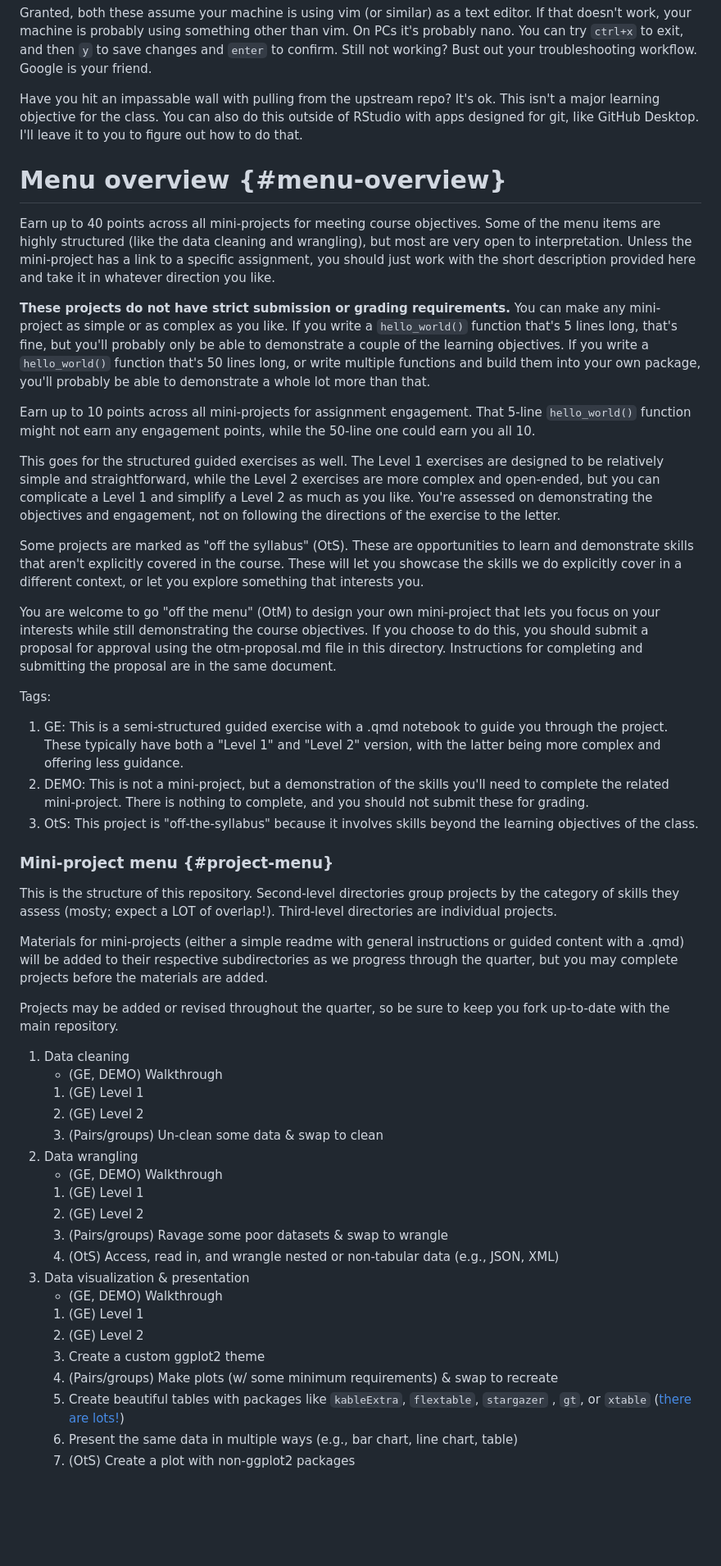
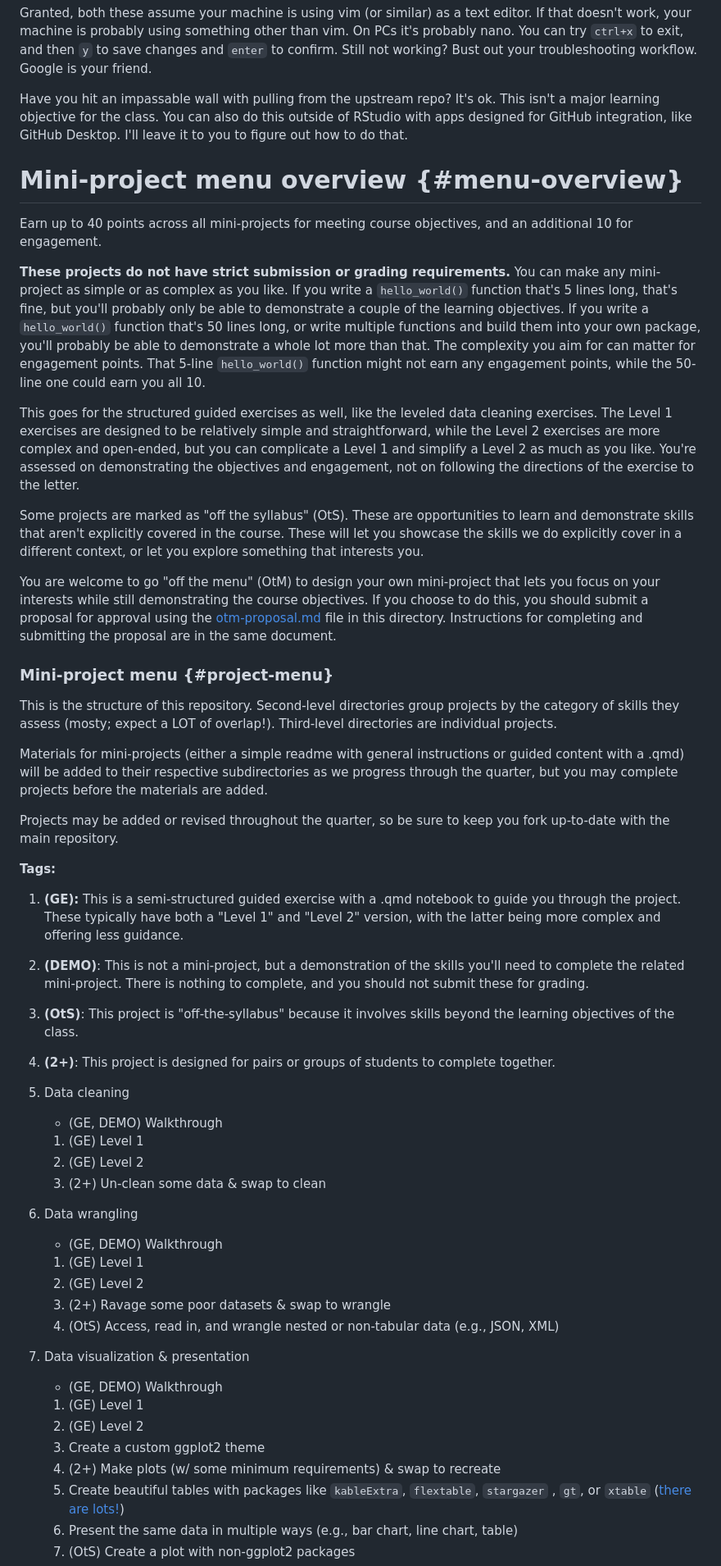
Before and after one commit to yyli28/d2mr-assessment-yyli28, a Markdown page: README.md, the part around the change printed below. Shown: that part at 82% size. GitHub-like rendering; blank space fills up the shorter version.

Commit message:
added faq items and shortened some explanations here and there

```diff
--- a/README.md
+++ b/README.md
@@ -114,27 +114,19 @@ Now try the `git pull upstream main` again. This time it should work, but you'll
 
 Granted, both these assume your machine is using vim (or similar) as a text editor. If that doesn't work, your machine is probably using something other than vim. On PCs it's probably nano. You can try `ctrl+x` to exit, and then `y` to save changes and `enter` to confirm. Still not working? Bust out your troubleshooting workflow. Google is your friend.
 
-Have you hit an impassable wall with pulling from the upstream repo? It's ok. This isn't a major learning objective for the class. You can also do this outside of RStudio with apps designed for git, like GitHub Desktop. I'll leave it to you to figure out how to do that.
+Have you hit an impassable wall with pulling from the upstream repo? It's ok. This isn't a major learning objective for the class. You can also do this outside of RStudio with apps designed for GitHub integration, like GitHub Desktop. I'll leave it to you to figure out how to do that.
 
-# Menu overview {#menu-overview}
+# Mini-project menu overview {#menu-overview}
 
-Earn up to 40 points across all mini-projects for meeting course objectives. Some of the menu items are highly structured (like the data cleaning and wrangling), but most are very open to interpretation. Unless the mini-project has a link to a specific assignment, you should just work with the short description provided here and take it in whatever direction you like.
+Earn up to 40 points across all mini-projects for meeting course objectives, and an additional 10 for engagement.
 
-**These projects do not have strict submission or grading requirements.** You can make any mini-project as simple or as complex as you like. If you write a `hello_world()` function that's 5 lines long, that's fine, but you'll probably only be able to demonstrate a couple of the learning objectives. If you write a `hello_world()` function that's 50 lines long, or write multiple functions and build them into your own package, you'll probably be able to demonstrate a whole lot more than that.
+**These projects do not have strict submission or grading requirements.** You can make any mini-project as simple or as complex as you like. If you write a `hello_world()` function that's 5 lines long, that's fine, but you'll probably only be able to demonstrate a couple of the learning objectives. If you write a `hello_world()` function that's 50 lines long, or write multiple functions and build them into your own package, you'll probably be able to demonstrate a whole lot more than that. The complexity you aim for can matter for engagement points. That 5-line `hello_world()` function might not earn any engagement points, while the 50-line one could earn you all 10.
 
-Earn up to 10 points across all mini-projects for assignment engagement. That 5-line `hello_world()` function might not earn any engagement points, while the 50-line one could earn you all 10.
-
-This goes for the structured guided exercises as well. The Level 1 exercises are designed to be relatively simple and straightforward, while the Level 2 exercises are more complex and open-ended, but you can complicate a Level 1 and simplify a Level 2 as much as you like. You're assessed on demonstrating the objectives and engagement, not on following the directions of the exercise to the letter.
+This goes for the structured guided exercises as well, like the leveled data cleaning exercises. The Level 1 exercises are designed to be relatively simple and straightforward, while the Level 2 exercises are more complex and open-ended, but you can complicate a Level 1 and simplify a Level 2 as much as you like. You're assessed on demonstrating the objectives and engagement, not on following the directions of the exercise to the letter.
 
 Some projects are marked as "off the syllabus" (OtS). These are opportunities to learn and demonstrate skills that aren't explicitly covered in the course. These will let you showcase the skills we do explicitly cover in a different context, or let you explore something that interests you.
 
-You are welcome to go "off the menu" (OtM) to design your own mini-project that lets you focus on your interests while still demonstrating the course objectives. If you choose to do this, you should submit a proposal for approval using the otm-proposal.md file in this directory. Instructions for completing and submitting the proposal are in the same document.
-
-Tags:
-
-1. GE: This is a semi-structured guided exercise with a .qmd notebook to guide you through the project. These typically have both a "Level 1" and "Level 2" version, with the latter being more complex and offering less guidance.
-2. DEMO: This is not a mini-project, but a demonstration of the skills you'll need to complete the related mini-project. There is nothing to complete, and you should not submit these for grading.
-3. OtS: This project is "off-the-syllabus" because it involves skills beyond the learning objectives of the class.
+You are welcome to go "off the menu" (OtM) to design your own mini-project that lets you focus on your interests while still demonstrating the course objectives. If you choose to do this, you should submit a proposal for approval using the [otm-proposal.md](otm-proposal.md) file in this directory. Instructions for completing and submitting the proposal are in the same document.
 
 ### Mini-project menu {#project-menu}
 
@@ -144,23 +136,30 @@ Materials for mini-projects (either a simple readme with general instructions or
 
 Projects may be added or revised throughout the quarter, so be sure to keep you fork up-to-date with the main repository.
 
+**Tags:**
+
+1. **(GE):** This is a semi-structured guided exercise with a .qmd notebook to guide you through the project. These typically have both a "Level 1" and "Level 2" version, with the latter being more complex and offering less guidance.
+2. **(DEMO)**: This is not a mini-project, but a demonstration of the skills you'll need to complete the related mini-project. There is nothing to complete, and you should not submit these for grading.
+3. **(OtS)**: This project is "off-the-syllabus" because it involves skills beyond the learning objectives of the class.
+4. **(2+)**: This project is designed for pairs or groups of students to complete together.
+
 1.  Data cleaning
     - (GE, DEMO) Walkthrough
     1. (GE) Level 1
     2. (GE) Level 2
-    3. (Pairs/groups) Un-clean some data & swap to clean
+    3. (2+) Un-clean some data & swap to clean
 2. Data wrangling
     - (GE, DEMO) Walkthrough
     1. (GE) Level 1
     2. (GE) Level 2
-    3. (Pairs/groups) Ravage some poor datasets & swap to wrangle
+    3. (2+) Ravage some poor datasets & swap to wrangle
     4. (OtS) Access, read in, and wrangle nested or non-tabular data (e.g., JSON, XML)
 3.  Data visualization & presentation
     - (GE, DEMO) Walkthrough
     1. (GE) Level 1
     2. (GE) Level 2
     3. Create a custom ggplot2 theme
-    4. (Pairs/groups) Make plots (w/ some minimum requirements) & swap to recreate
+    4. (2+) Make plots (w/ some minimum requirements) & swap to recreate
     5. Create beautiful tables with packages like `kableExtra`, `flextable`, `stargazer` , `gt`, or `xtable` ([there are lots!](https://towardsdatascience.com/top-7-packages-for-making-beautiful-tables-in-r-7683d054e541))
     6. Present the same data in multiple ways (e.g., bar chart, line chart, table)
     7. (OtS) Create a plot with non-ggplot2 packages
```
Also changed, not shown: other parts of README.md (+28 -19 lines).
